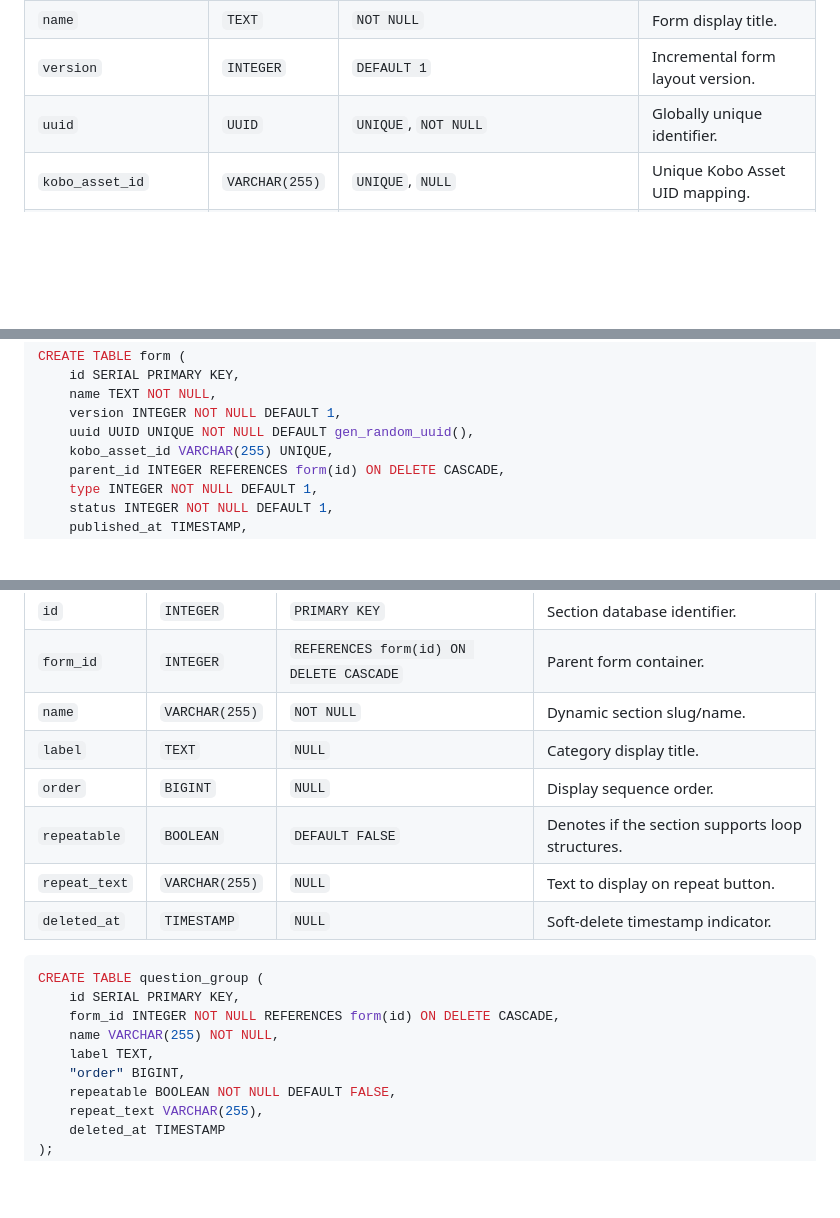
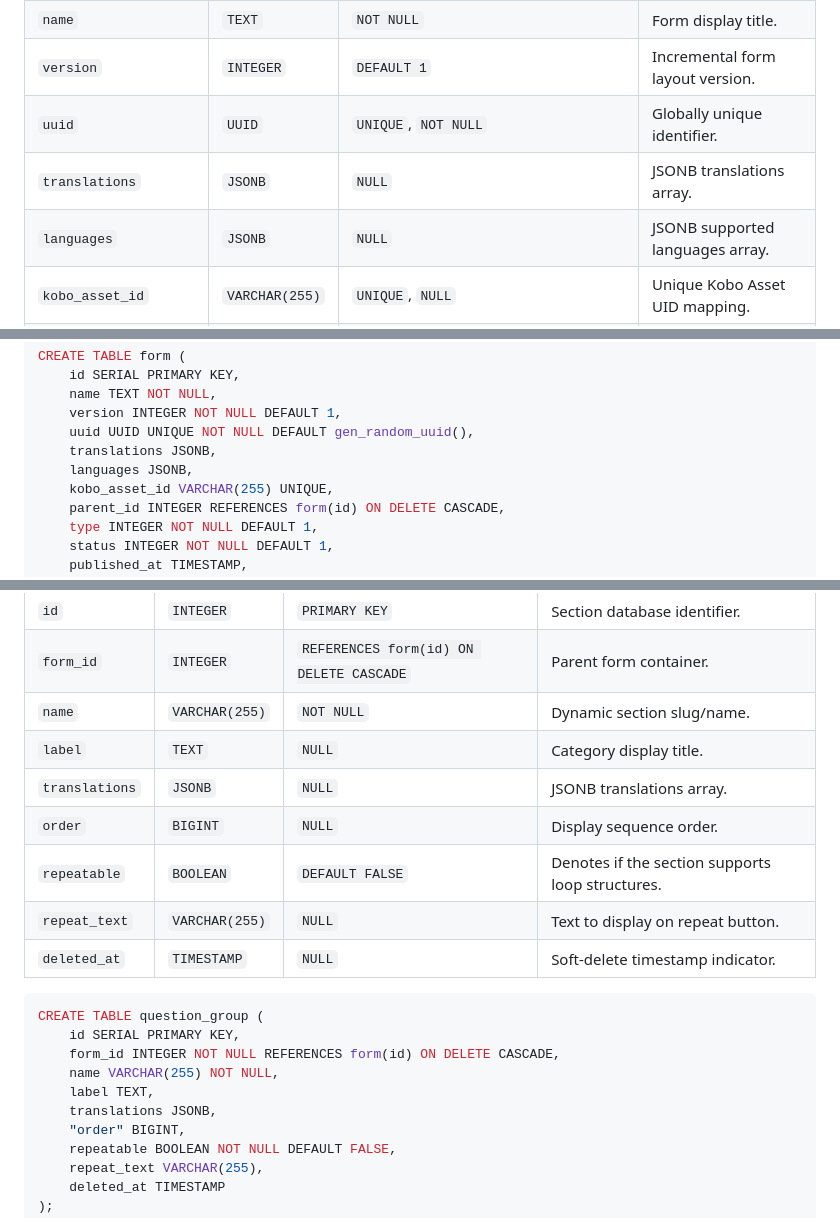
Before and after one commit to akvo/nbd-phase-1, a Markdown page: docs/database_schema.md, 3 parts joined by grey strips. Rendered like a GitHub page; blank space fills up the shorter version.

Commit message:
[#27] docs: update database schema, LLD, and PRD for multilingual questionnaire support

```diff
--- a/docs/database_schema.md
+++ b/docs/database_schema.md
@@ -380,6 +380,8 @@ Dynamic survey definitions and version references.
 | `name` | `TEXT` | `NOT NULL` | Form display title. |
 | `version` | `INTEGER` | `DEFAULT 1` | Incremental form layout version. |
 | `uuid` | `UUID` | `UNIQUE`, `NOT NULL` | Globally unique identifier. |
+| `translations` | `JSONB` | `NULL` | JSONB translations array. |
+| `languages` | `JSONB` | `NULL` | JSONB supported languages array. |
 | `kobo_asset_id` | `VARCHAR(255)` | `UNIQUE`, `NULL` | Unique Kobo Asset UID mapping. |
 | `parent_id` | `INTEGER` | `REFERENCES form(id) ON DELETE CASCADE` | Parent form ID (for recursive inheritance). |
 | `type` | `INTEGER` | `DEFAULT 1` | Form type classifier. |
@@ -394,6 +396,8 @@ CREATE TABLE form (
     name TEXT NOT NULL,
     version INTEGER NOT NULL DEFAULT 1,
     uuid UUID UNIQUE NOT NULL DEFAULT gen_random_uuid(),
+    translations JSONB,
+    languages JSONB,
     kobo_asset_id VARCHAR(255) UNIQUE,
     parent_id INTEGER REFERENCES form(id) ON DELETE CASCADE,
     type INTEGER NOT NULL DEFAULT 1,
@@ -413,6 +417,7 @@ Structural question sections/categories within a dynamic form.
 | `form_id` | `INTEGER` | `REFERENCES form(id) ON DELETE CASCADE` | Parent form container. |
 | `name` | `VARCHAR(255)` | `NOT NULL` | Dynamic section slug/name. |
 | `label` | `TEXT` | `NULL` | Category display title. |
+| `translations` | `JSONB` | `NULL` | JSONB translations array. |
 | `order` | `BIGINT` | `NULL` | Display sequence order. |
 | `repeatable` | `BOOLEAN` | `DEFAULT FALSE` | Denotes if the section supports loop structures. |
 | `repeat_text` | `VARCHAR(255)` | `NULL` | Text to display on repeat button. |
@@ -424,6 +429,7 @@ CREATE TABLE question_group (
     form_id INTEGER NOT NULL REFERENCES form(id) ON DELETE CASCADE,
     name VARCHAR(255) NOT NULL,
     label TEXT,
+    translations JSONB,
     "order" BIGINT,
     repeatable BOOLEAN NOT NULL DEFAULT FALSE,
     repeat_text VARCHAR(255),
```
Also changed, not shown: other parts of docs/database_schema.md (+6 -0 lines), docs/lld/multilingual_questionnaire_lld.md (added, +140 -0 lines), docs/prd/multilingual_questionnaire_prd.md (added, +136 -0 lines).
